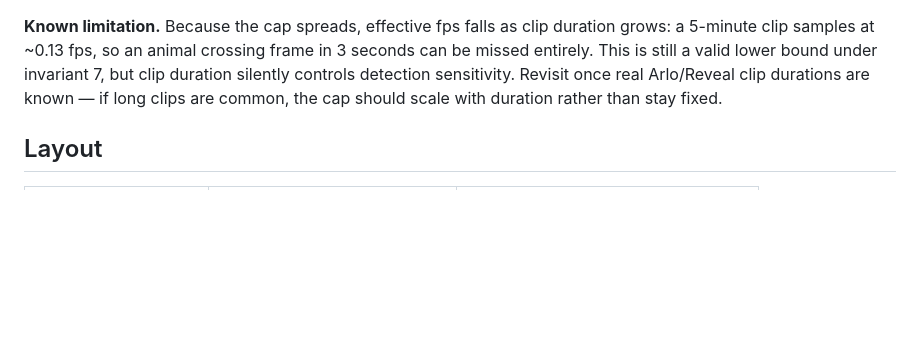
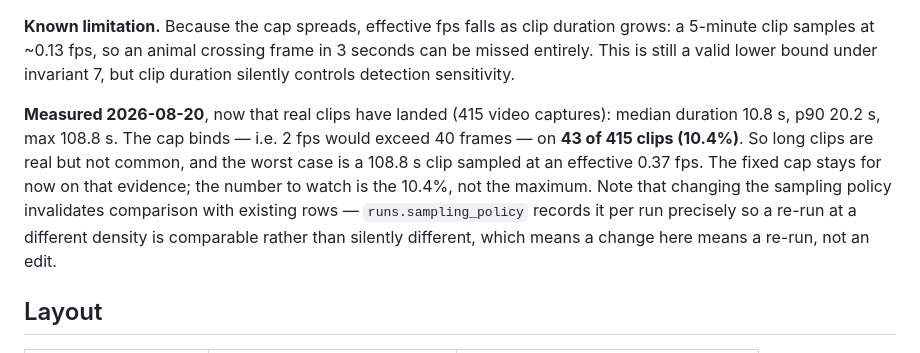
Before and after one commit to hosemagi/hoseID, a Markdown page: README.md, the part around the change. Drawn GitHub-style; blank space fills up the shorter version.

Commit message:
README: answer the parked video-cap question with real clip durations
The known-limitation note said to revisit once real Arlo/Reveal durations
were known. They are now: 415 video captures, median 10.8s, p90 20.2s, max
108.8s, and the 40-frame cap binds on 43 of them (10.4%). Long clips are real
but not common, so the fixed cap stays on that evidence — recorded here so
the next person reads a measurement instead of an open question.

Also notes that changing sampling means a re-run rather than an edit, since
runs.sampling_policy exists to keep runs at different densities comparable.

```diff
--- a/README.md
+++ b/README.md
@@ -110,8 +110,16 @@ zone — the bytes are the irreplaceable part — flagged via `probe_status` on
 **Known limitation.** Because the cap spreads, effective fps falls as clip duration grows: a
 5-minute clip samples at ~0.13 fps, so an animal crossing frame in 3 seconds can be missed
 entirely. This is still a valid lower bound under invariant 7, but clip duration silently controls
-detection sensitivity. Revisit once real Arlo/Reveal clip durations are known — if long clips are
-common, the cap should scale with duration rather than stay fixed.
+detection sensitivity.
+
+**Measured 2026-08-20**, now that real clips have landed (415 video captures): median duration
+10.8 s, p90 20.2 s, max 108.8 s. The cap binds — i.e. 2 fps would exceed 40 frames — on **43 of
+415 clips (10.4%)**. So long clips are real but not common, and the worst case is a 108.8 s clip
+sampled at an effective 0.37 fps. The fixed cap stays for now on that evidence; the number to
+watch is the 10.4%, not the maximum. Note that changing the sampling policy invalidates
+comparison with existing rows — `runs.sampling_policy` records it per run precisely so a re-run
+at a different density is comparable rather than silently different, which means a change here
+means a re-run, not an edit.
 
 ## Layout
 
```
